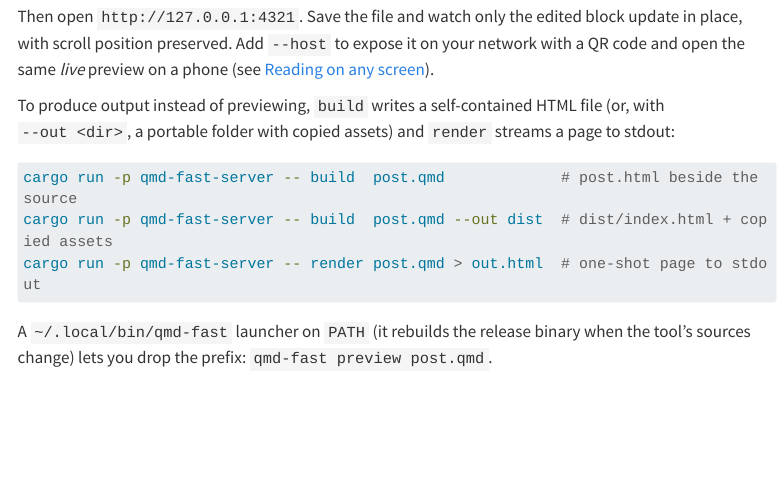
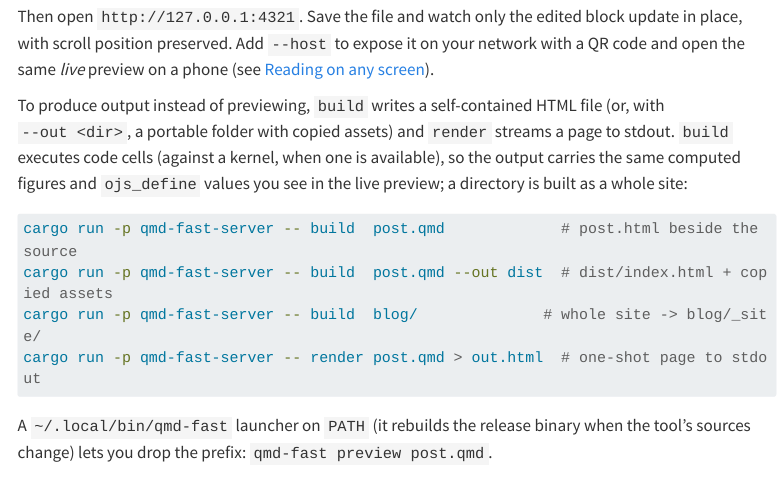
Before and after one commit to AJBogo9/taliesin, a Quarto document (docs/index.qmd): the page in a window 1100 px wide, from 750 px down. Rendered offline with R 4.5, knitr and Pandoc in place of Quarto, with nearby package versions; some code elsewhere in the file could not run offline; menus at the side of the page are left out; long lines of code are wrapped.

Commit message:
docs: build executes code cells (manual + todo)
- docs/index.qmd: note that `build` runs code cells (computed figures +
  ojs_define baked in, kernel permitting) and add the `build <dir>` site form.
- todo.md: Done-log entry for build-time execution.

````diff
--- a/docs/index.qmd
+++ b/docs/index.qmd
@@ -48,11 +48,14 @@ your network with a QR code and open the same *live* preview on a phone (see
 
 To produce output instead of previewing, `build` writes a self-contained HTML
 file (or, with `--out <dir>`, a portable folder with copied assets) and `render`
-streams a page to stdout:
+streams a page to stdout. `build` executes code cells (against a kernel, when one
+is available), so the output carries the same computed figures and `ojs_define`
+values you see in the live preview; a directory is built as a whole site:
 
 ```sh
 cargo run -p qmd-fast-server -- build  post.qmd             # post.html beside the source
 cargo run -p qmd-fast-server -- build  post.qmd --out dist  # dist/index.html + copied assets
+cargo run -p qmd-fast-server -- build  blog/              # whole site -> blog/_site/
 cargo run -p qmd-fast-server -- render post.qmd > out.html  # one-shot page to stdout
 ```
 
````
